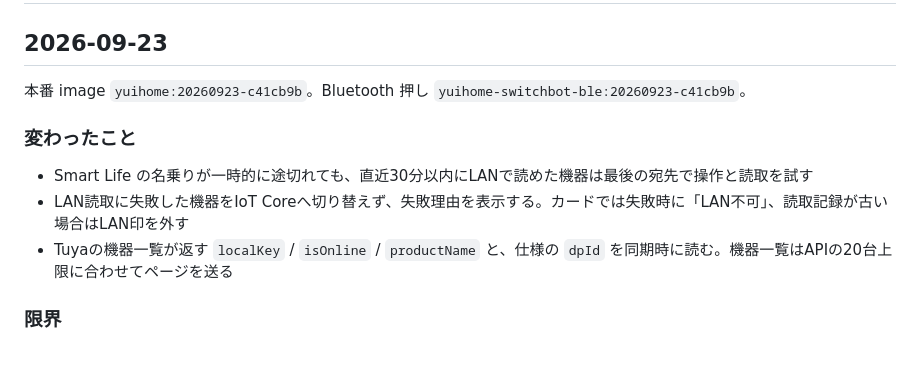
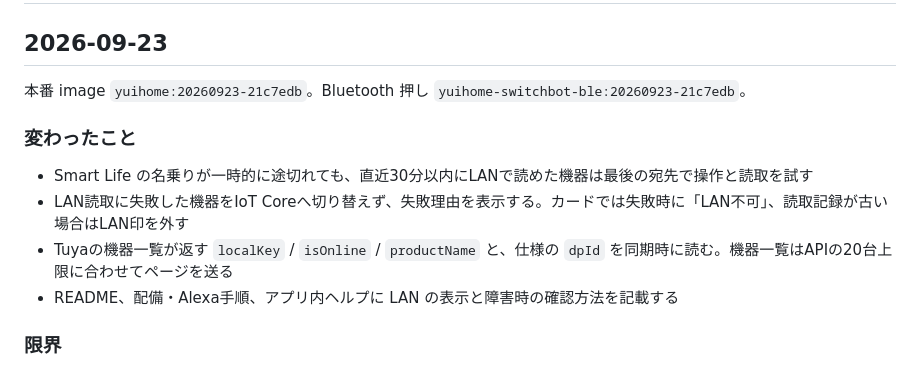
Before and after one commit to kitepon/yui, a Markdown page: CHANGELOG.md, the part around the change. GitHub-like rendering.

Commit message:
本番 image yuihome:20260923-21c7edb を記録する

```diff
--- a/CHANGELOG.md
+++ b/CHANGELOG.md
@@ -2,13 +2,14 @@
 
 ## 2026-09-23
 
-本番 image `yuihome:20260923-c41cb9b`。Bluetooth 押し `yuihome-switchbot-ble:20260923-c41cb9b`。
+本番 image `yuihome:20260923-21c7edb`。Bluetooth 押し `yuihome-switchbot-ble:20260923-21c7edb`。
 
 ### 変わったこと
 
 - Smart Life の名乗りが一時的に途切れても、直近30分以内にLANで読めた機器は最後の宛先で操作と読取を試す
 - LAN読取に失敗した機器をIoT Coreへ切り替えず、失敗理由を表示する。カードでは失敗時に「LAN不可」、読取記録が古い場合はLAN印を外す
 - Tuyaの機器一覧が返す `localKey` / `isOnline` / `productName` と、仕様の `dpId` を同期時に読む。機器一覧はAPIの20台上限に合わせてページを送る
+- README、配備・Alexa手順、アプリ内ヘルプに LAN の表示と障害時の確認方法を記載する
 
 ### 限界
 
```
